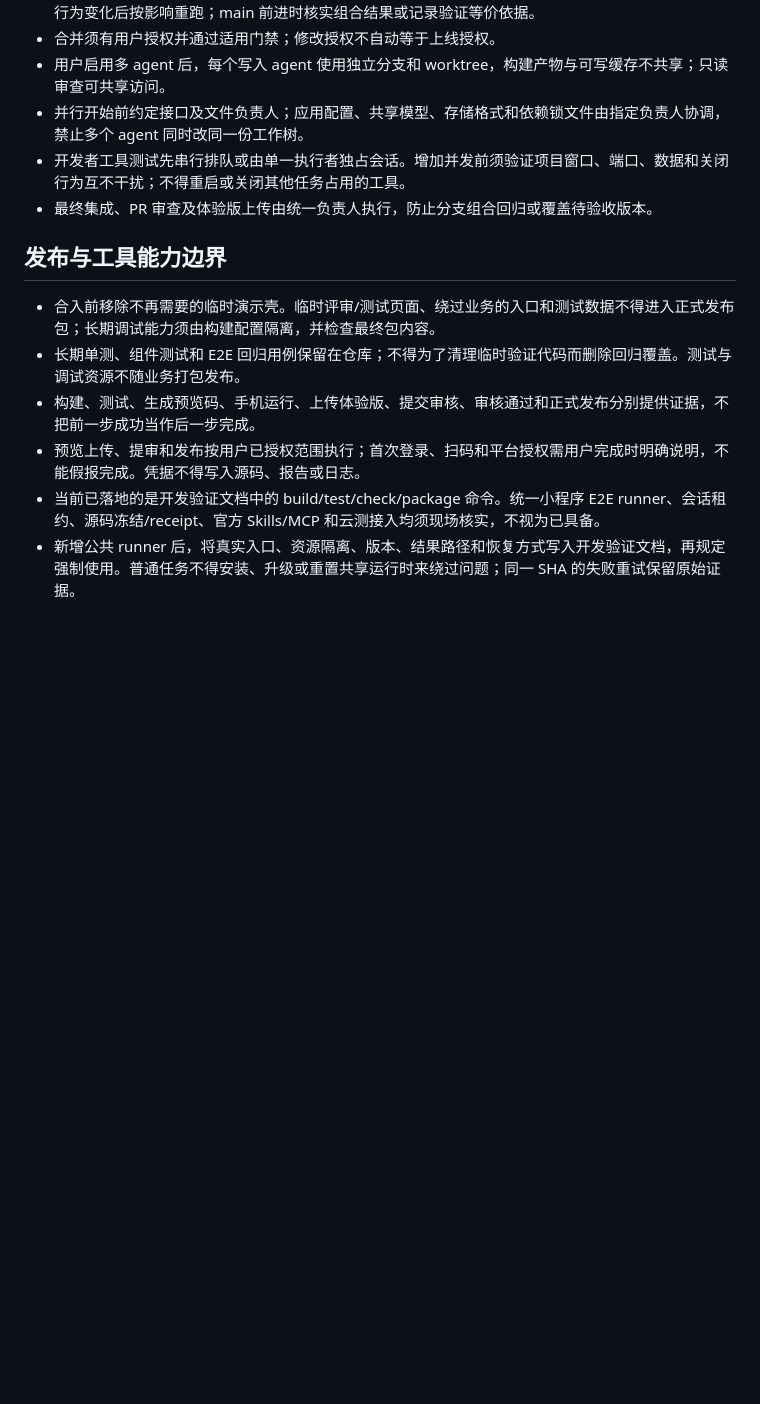
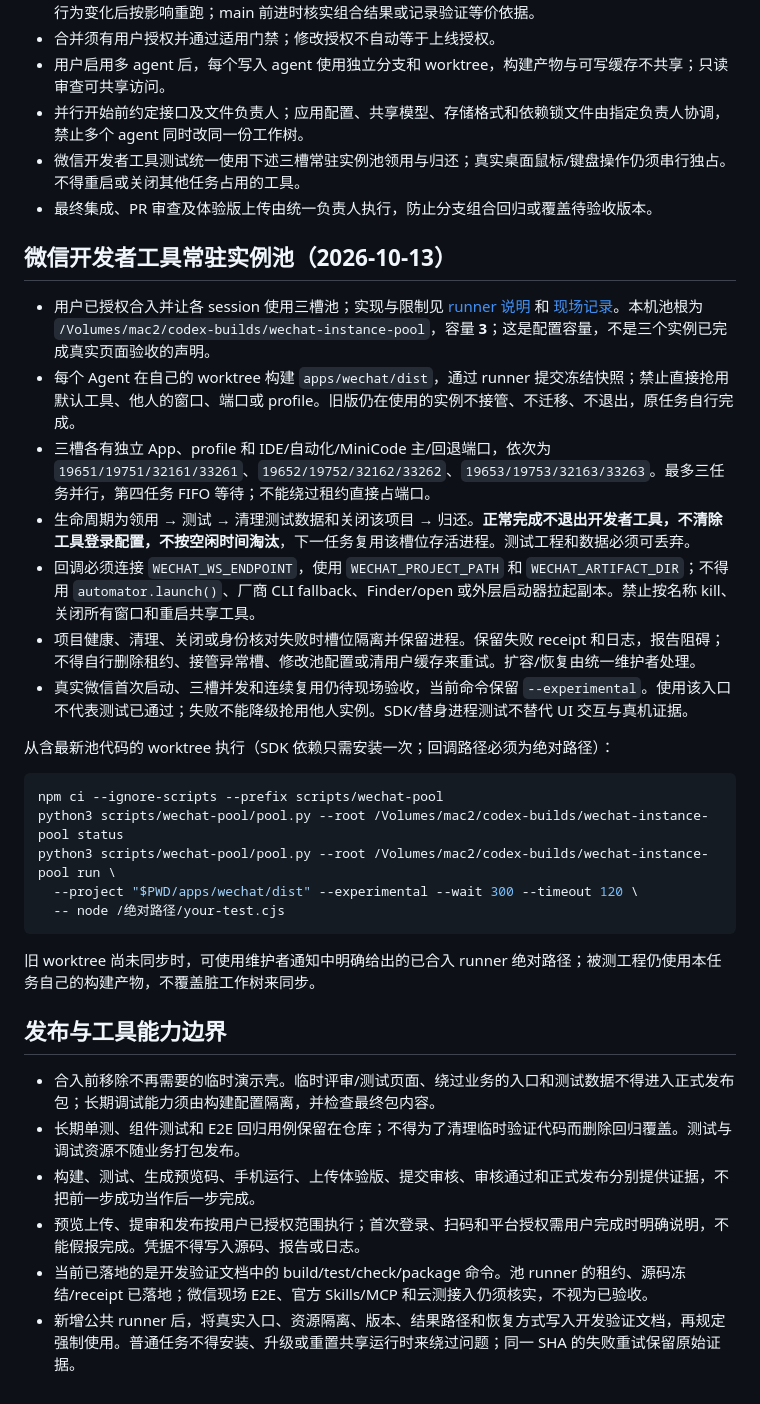
Before and after one commit to Hayden-Chang/rent_room, a Markdown page: AGENTS.md, the part around the change. Drawn GitHub-style; blank space fills up the shorter version.

````diff
--- a/AGENTS.md
+++ b/AGENTS.md
@@ -54,8 +54,30 @@
 - 合并须有用户授权并通过适用门禁；修改授权不自动等于上线授权。
 - 用户启用多 agent 后，每个写入 agent 使用独立分支和 worktree，构建产物与可写缓存不共享；只读审查可共享访问。
 - 并行开始前约定接口及文件负责人；应用配置、共享模型、存储格式和依赖锁文件由指定负责人协调，禁止多个 agent 同时改同一份工作树。
-- 开发者工具测试先串行排队或由单一执行者独占会话。增加并发前须验证项目窗口、端口、数据和关闭行为互不干扰；不得重启或关闭其他任务占用的工具。
+- 微信开发者工具测试统一使用下述三槽常驻实例池领用与归还；真实桌面鼠标/键盘操作仍须串行独占。不得重启或关闭其他任务占用的工具。
 - 最终集成、PR 审查及体验版上传由统一负责人执行，防止分支组合回归或覆盖待验收版本。
+
+## 微信开发者工具常驻实例池（2026-10-13）
+
+- 用户已授权合入并让各 session 使用三槽池；实现与限制见 [runner 说明](scripts/wechat-pool/README.md) 和 [现场记录](docs/wechat/INSTANCE_POOL_VALIDATION.md)。本机池根为 `/Volumes/mac2/codex-builds/wechat-instance-pool`，容量 **3**；这是配置容量，不是三个实例已完成真实页面验收的声明。
+- 每个 Agent 在自己的 worktree 构建 `apps/wechat/dist`，通过 runner 提交冻结快照；禁止直接抢用默认工具、他人的窗口、端口或 profile。旧版仍在使用的实例不接管、不迁移、不退出，原任务自行完成。
+- 三槽各有独立 App、profile 和 IDE/自动化/MiniCode 主/回退端口，依次为 `19651/19751/32161/33261`、`19652/19752/32162/33262`、`19653/19753/32163/33263`。最多三任务并行，第四任务 FIFO 等待；不能绕过租约直接占端口。
+- 生命周期为领用 → 测试 → 清理测试数据和关闭该项目 → 归还。**正常完成不退出开发者工具，不清除工具登录配置，不按空闲时间淘汰**，下一任务复用该槽位存活进程。测试工程和数据必须可丢弃。
+- 回调必须连接 `WECHAT_WS_ENDPOINT`，使用 `WECHAT_PROJECT_PATH` 和 `WECHAT_ARTIFACT_DIR`；不得用 `automator.launch()`、厂商 CLI fallback、Finder/open 或外层启动器拉起副本。禁止按名称 kill、关闭所有窗口和重启共享工具。
+- 项目健康、清理、关闭或身份核对失败时槽位隔离并保留进程。保留失败 receipt 和日志，报告阻碍；不得自行删除租约、接管异常槽、修改池配置或清用户缓存来重试。扩容/恢复由统一维护者处理。
+- 真实微信首次启动、三槽并发和连续复用仍待现场验收，当前命令保留 `--experimental`。使用该入口不代表测试已通过；失败不能降级抢用他人实例。SDK/替身进程测试不替代 UI 交互与真机证据。
+
+从含最新池代码的 worktree 执行（SDK 依赖只需安装一次；回调路径必须为绝对路径）：
+
+```sh
+npm ci --ignore-scripts --prefix scripts/wechat-pool
+python3 scripts/wechat-pool/pool.py --root /Volumes/mac2/codex-builds/wechat-instance-pool status
+python3 scripts/wechat-pool/pool.py --root /Volumes/mac2/codex-builds/wechat-instance-pool run \
+  --project "$PWD/apps/wechat/dist" --experimental --wait 300 --timeout 120 \
+  -- node /绝对路径/your-test.cjs
+```
+
+旧 worktree 尚未同步时，可使用维护者通知中明确给出的已合入 runner 绝对路径；被测工程仍使用本任务自己的构建产物，不覆盖脏工作树来同步。
 
 ## 发布与工具能力边界
 
@@ -63,5 +85,5 @@
 - 长期单测、组件测试和 E2E 回归用例保留在仓库；不得为了清理临时验证代码而删除回归覆盖。测试与调试资源不随业务打包发布。
 - 构建、测试、生成预览码、手机运行、上传体验版、提交审核、审核通过和正式发布分别提供证据，不把前一步成功当作后一步完成。
 - 预览上传、提审和发布按用户已授权范围执行；首次登录、扫码和平台授权需用户完成时明确说明，不能假报完成。凭据不得写入源码、报告或日志。
-- 当前已落地的是开发验证文档中的 build/test/check/package 命令。统一小程序 E2E runner、会话租约、源码冻结/receipt、官方 Skills/MCP 和云测接入均须现场核实，不视为已具备。
+- 当前已落地的是开发验证文档中的 build/test/check/package 命令。池 runner 的租约、源码冻结/receipt 已落地；微信现场 E2E、官方 Skills/MCP 和云测接入仍须核实，不视为已验收。
 - 新增公共 runner 后，将真实入口、资源隔离、版本、结果路径和恢复方式写入开发验证文档，再规定强制使用。普通任务不得安装、升级或重置共享运行时来绕过问题；同一 SHA 的失败重试保留原始证据。
````
Also changed, not shown: docs/wechat/DEVELOPMENT.md (+1 -1 lines), docs/wechat/INSTANCE_POOL_VALIDATION.md (added, +51 -0 lines), scripts/wechat-pool/README.md (added, +109 -0 lines), docs/wechat/instance-pool-evidence-20261013/a-parallel.png (added), docs/wechat/instance-pool-evidence-20261013/b-parallel.png (added), 12 other files.
